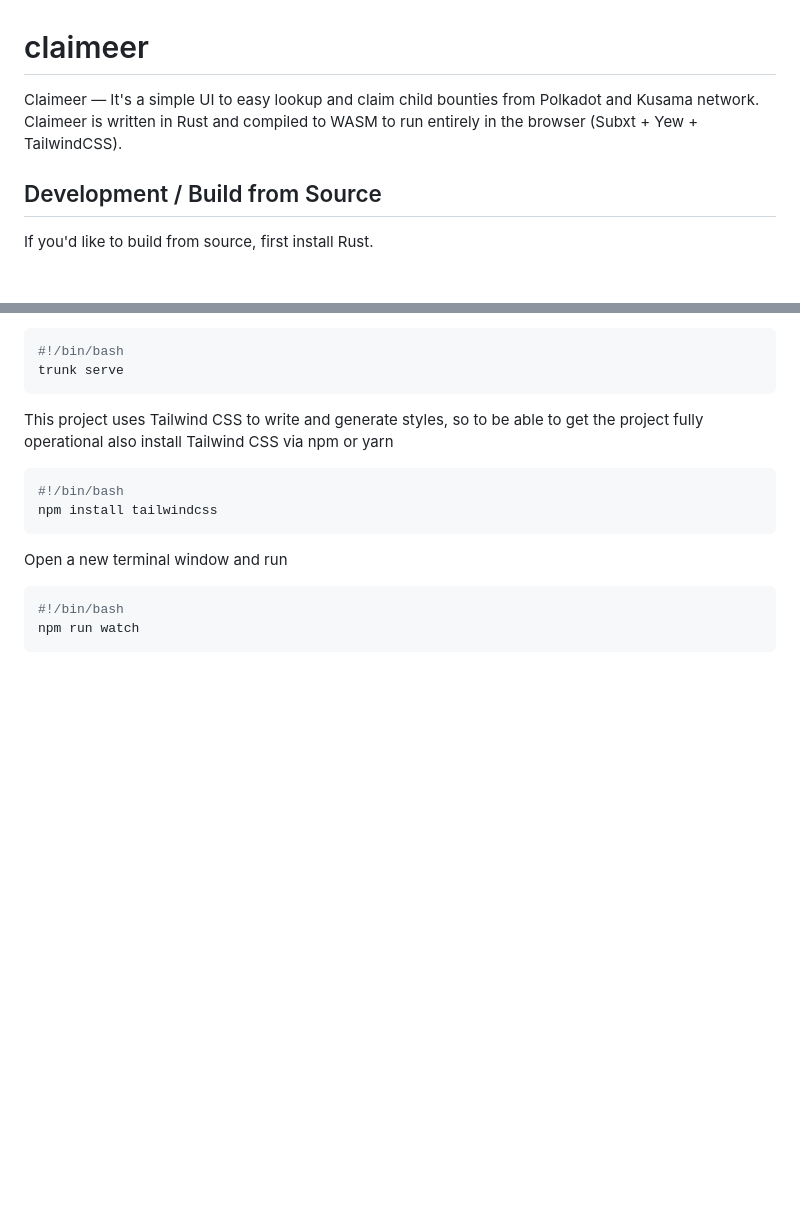
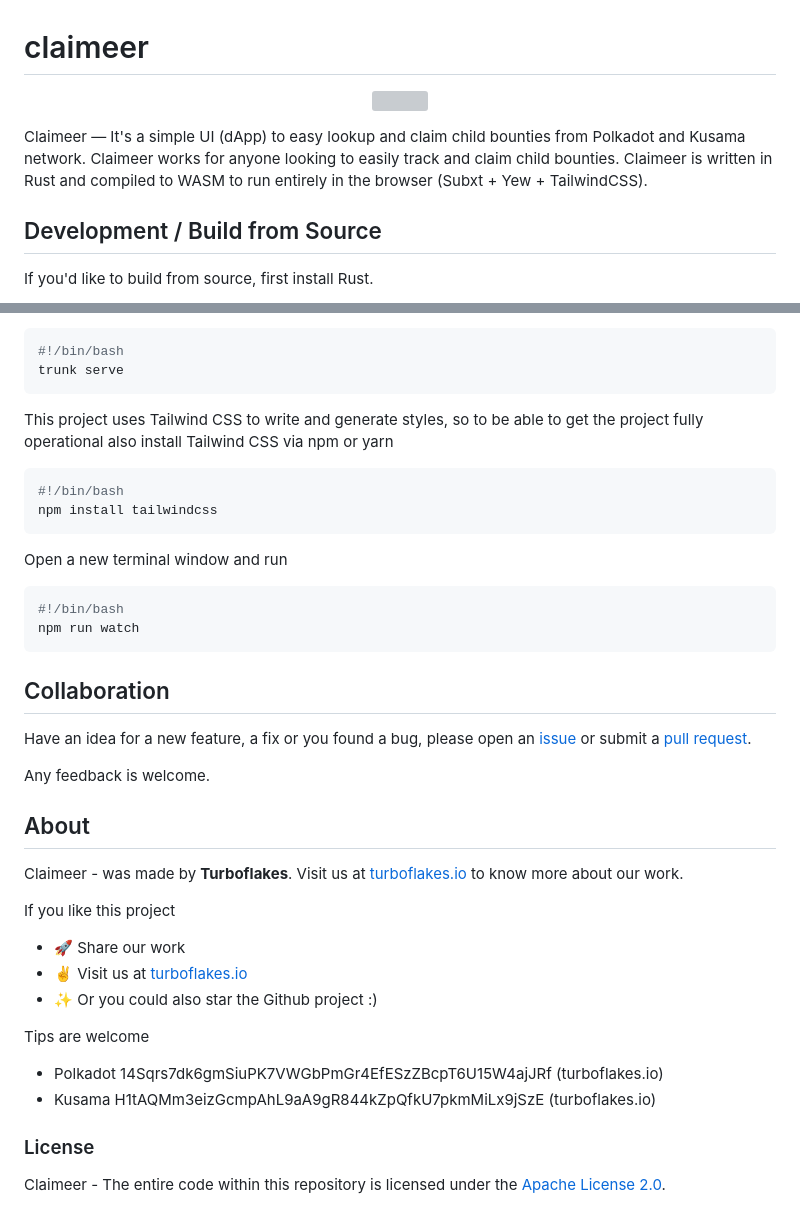
Before and after one commit to turboflakes/claimit, a Markdown page: README.md, 2 parts joined by grey strips. Rendered like a GitHub page; blank space fills up the shorter version; grey boxes are pictures that could not be loaded.

````diff
--- a/README.md
+++ b/README.md
@@ -1,6 +1,10 @@
 # claimeer
 
-Claimeer ― It's a simple UI to easy lookup and claim child bounties from Polkadot and Kusama network. Claimeer is written in Rust and compiled to WASM to run entirely in the browser (Subxt + Yew + TailwindCSS).
+<p align="center">
+  <img src="https://github.com/turboflakes/claimeer/blob/main/claimeer_github_header.png?raw=true">
+</p>
+
+Claimeer ― It's a simple UI (dApp) to easy lookup and claim child bounties from Polkadot and Kusama network. Claimeer works for anyone looking to easily track and claim child bounties. Claimeer is written in Rust and compiled to WASM to run entirely in the browser (Subxt + Yew + TailwindCSS).
 
 ## Development / Build from Source
 
@@ -73,3 +77,27 @@ Open a new terminal window and run
 #!/bin/bash
 npm run watch
 ```
+
+## Collaboration
+
+Have an idea for a new feature, a fix or you found a bug, please open an [issue](https://github.com/turboflakes/crunch/issues) or submit a [pull request](https://github.com/turboflakes/crunch/pulls).
+
+Any feedback is welcome.
+
+## About
+
+Claimeer - was made by **Turboflakes**. Visit us at <a href="https://turboflakes.io" target="_blank" rel="noreferrer">turboflakes.io</a> to know more about our work.
+
+If you like this project
+  - 🚀 Share our work
+  - ✌️ Visit us at <a href="https://turboflakes.io" target="_blank" rel="noreferrer">turboflakes.io</a>
+  - ✨ Or you could also star the Github project :)
+
+Tips are welcome
+
+- Polkadot 14Sqrs7dk6gmSiuPK7VWGbPmGr4EfESzZBcpT6U15W4ajJRf (turboflakes.io)
+- Kusama H1tAQMm3eizGcmpAhL9aA9gR844kZpQfkU7pkmMiLx9jSzE (turboflakes.io)
+
+### License
+
+Claimeer - The entire code within this repository is licensed under the [Apache License 2.0](./LICENSE).
````
Also changed, not shown: claimeer_github_header.png (added).
